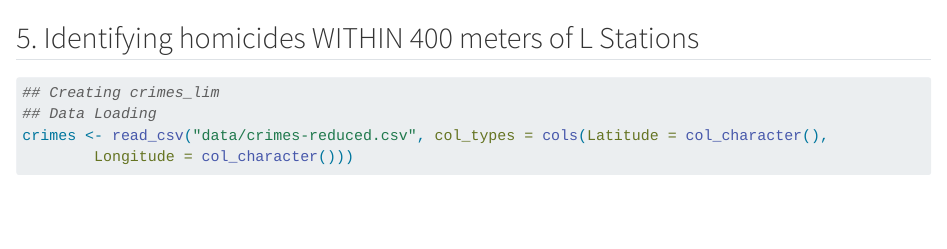
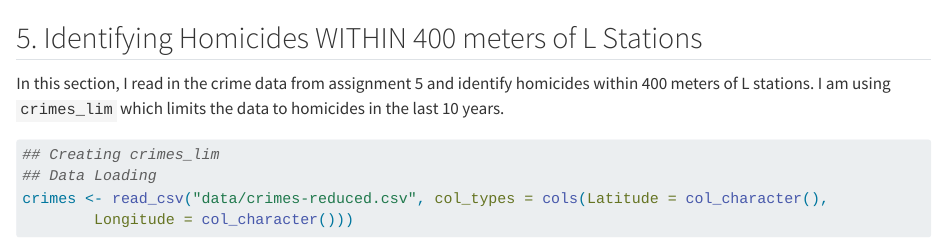
Before and after one commit to BenjaminFReese/stretch01, a Quarto document (stretch01.qmd): the page in a window 1100 px wide, from 1810 px down. Rendered offline with R 4.5, knitr and Pandoc in place of Quarto, with nearby package versions; some code elsewhere in the file could not run offline; long lines of code are wrapped.

Commit message:
fixing some typos

````diff
--- a/stretch01.qmd
+++ b/stretch01.qmd
@@ -72,7 +72,9 @@ ggplot() +
   theme_void()
 ```
 
-## 5. Identifying homicides WITHIN 400 meters of L Stations
+## 5. Identifying Homicides WITHIN 400 meters of L Stations
+
+In this section, I read in the crime data from assignment 5 and identify homicides within 400 meters of L stations. I am using `crimes_lim` which limits the data to homicides in the last 10 years.
 
 ```{r, warning=FALSE, message=FALSE}
 
````
